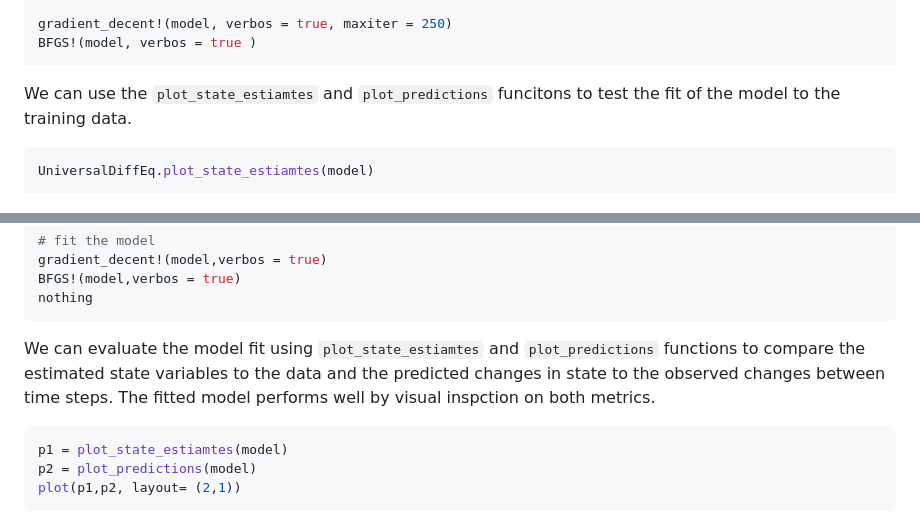
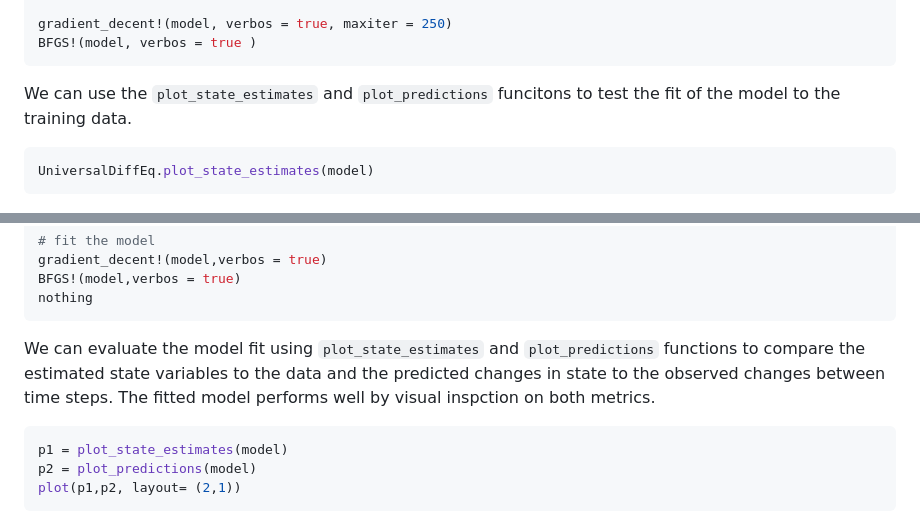
Before and after one commit to Jack-H-Buckner/UniversalDiffEq.jl, a Markdown page: docs/src/examples.md, 2 parts joined by grey strips. GitHub-like rendering.

Commit message:
fixed spelling

````diff
--- a/docs/src/examples.md
+++ b/docs/src/examples.md
@@ -52,10 +52,10 @@ gradient_decent!(model, verbos = true, maxiter = 250)
 BFGS!(model, verbos = true )
 ```
 
-We can use the `plot_state_estiamtes` and `plot_predictions` funcitons to test the fit of the model to the training data.
+We can use the `plot_state_estimates` and `plot_predictions` funcitons to test the fit of the model to the training data.
 
 ```julia
-UniversalDiffEq.plot_state_estiamtes(model)
+UniversalDiffEq.plot_state_estimates(model)
 ```
 ![](figures/regiem_changes_state_estiamtes.png)
 
@@ -155,10 +155,10 @@ gradient_decent!(model,verbos = true)
 BFGS!(model,verbos = true)
 nothing
 ```
-We can evaluate the model fit using `plot_state_estiamtes` and `plot_predictions` functions to compare the estimated state variables to the data and the predicted changes in state to the observed changes between time steps. The fitted model performs well by visual inspction on both metrics.
+We can evaluate the model fit using `plot_state_estimates` and `plot_predictions` functions to compare the estimated state variables to the data and the predicted changes in state to the observed changes between time steps. The fitted model performs well by visual inspction on both metrics.
 
 ```julia
-p1 = plot_state_estiamtes(model)
+p1 = plot_state_estimates(model)
 p2 = plot_predictions(model)
 plot(p1,p2, layout= (2,1))
 ```
````
